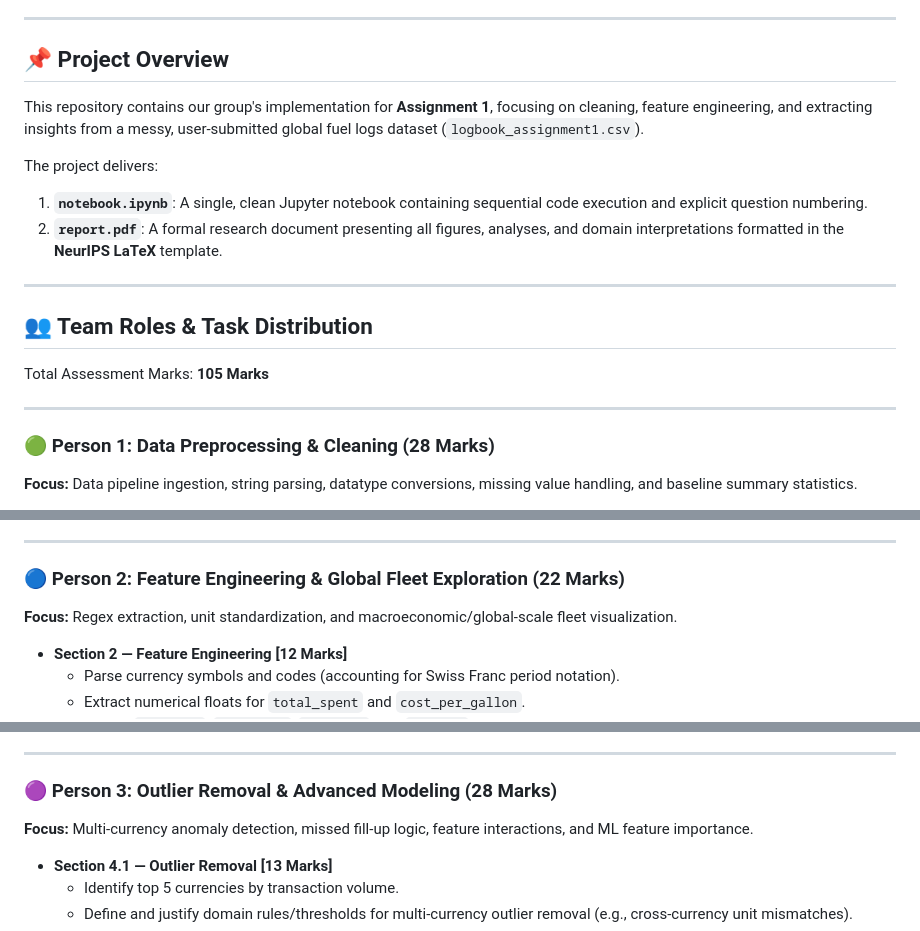
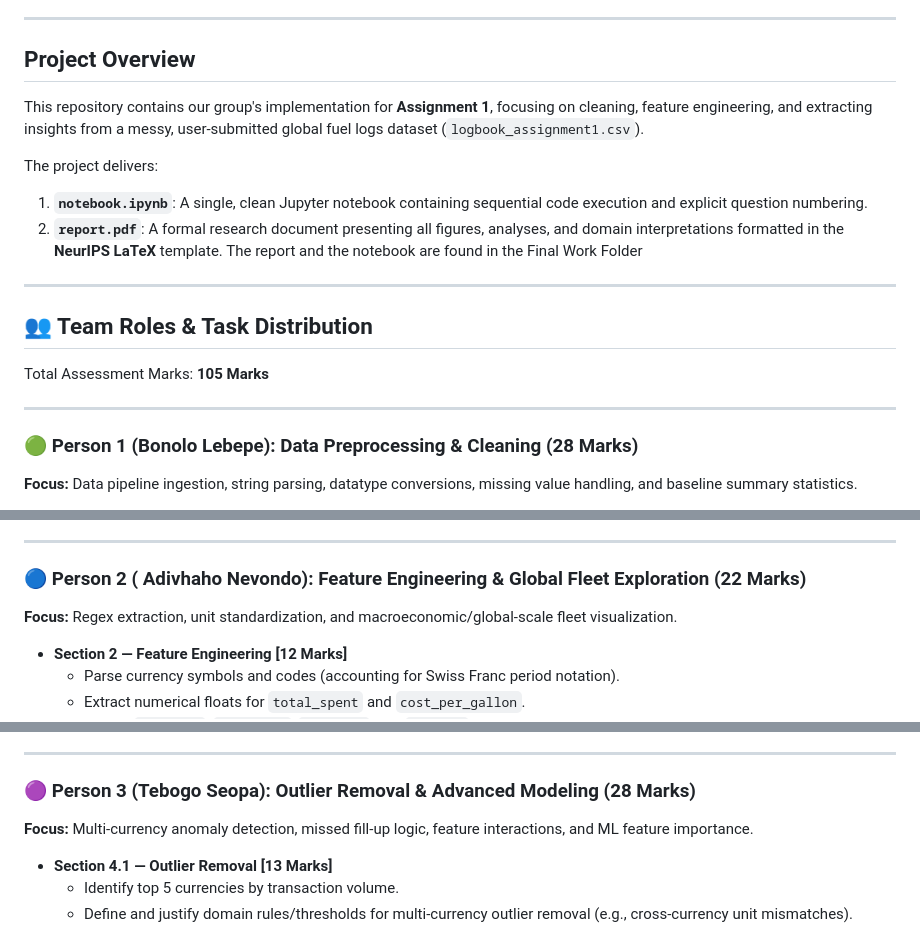
Before and after one commit to Phiwe-R/Data-Vizualization-and-Exploration-Assignment, a Markdown page: README.md, 3 parts joined by grey strips. GitHub-like rendering.

```diff
--- a/README.md
+++ b/README.md
@@ -7,13 +7,13 @@
 
 ---
 
-## 📌 Project Overview
+## Project Overview
 This repository contains our group's implementation for **Assignment 1**, focusing on cleaning, feature engineering, and extracting insights from a messy, user-submitted global fuel logs dataset (`logbook_assignment1.csv`).
 
 The project delivers:
 1. **`notebook.ipynb`**: A single, clean Jupyter notebook containing sequential code execution and explicit question numbering.
 2. **`report.pdf`**: A formal research document presenting all figures, analyses, and domain interpretations formatted in the **NeurIPS LaTeX** template.
-
+The report and the notebook are found in the Final Work Folder
 ---
 
 ## 👥 Team Roles & Task Distribution
@@ -22,7 +22,7 @@ Total Assessment Marks: **105 Marks**
 
 ---
 
-### 🟢 Person 1: Data Preprocessing & Cleaning (28 Marks)
+### 🟢 Person 1 (Bonolo Lebepe): Data Preprocessing & Cleaning (28 Marks)
 **Focus:** Data pipeline ingestion, string parsing, datatype conversions, missing value handling, and baseline summary statistics.
 
 * **Section 1.1 — Date Fields [7 Marks]**
@@ -40,7 +40,7 @@ Total Assessment Marks: **105 Marks**
 
 ---
 
-### 🔵 Person 2: Feature Engineering & Global Fleet Exploration (22 Marks)
+### 🔵 Person 2 ( Adivhaho Nevondo): Feature Engineering & Global Fleet Exploration (22 Marks)
 **Focus:** Regex extraction, unit standardization, and macroeconomic/global-scale fleet visualization.
 
 * **Section 2 — Feature Engineering [12 Marks]**
@@ -56,7 +56,7 @@ Total Assessment Marks: **105 Marks**
 
 ---
 
-### 🟣 Person 3: Outlier Removal & Advanced Modeling (28 Marks)
+### 🟣 Person 3 (Tebogo Seopa): Outlier Removal & Advanced Modeling (28 Marks)
 **Focus:** Multi-currency anomaly detection, missed fill-up logic, feature interactions, and ML feature importance.
 
 * **Section 4.1 — Outlier Removal [13 Marks]**
```
Also changed, not shown: other parts of README.md (+1 -1 lines).
